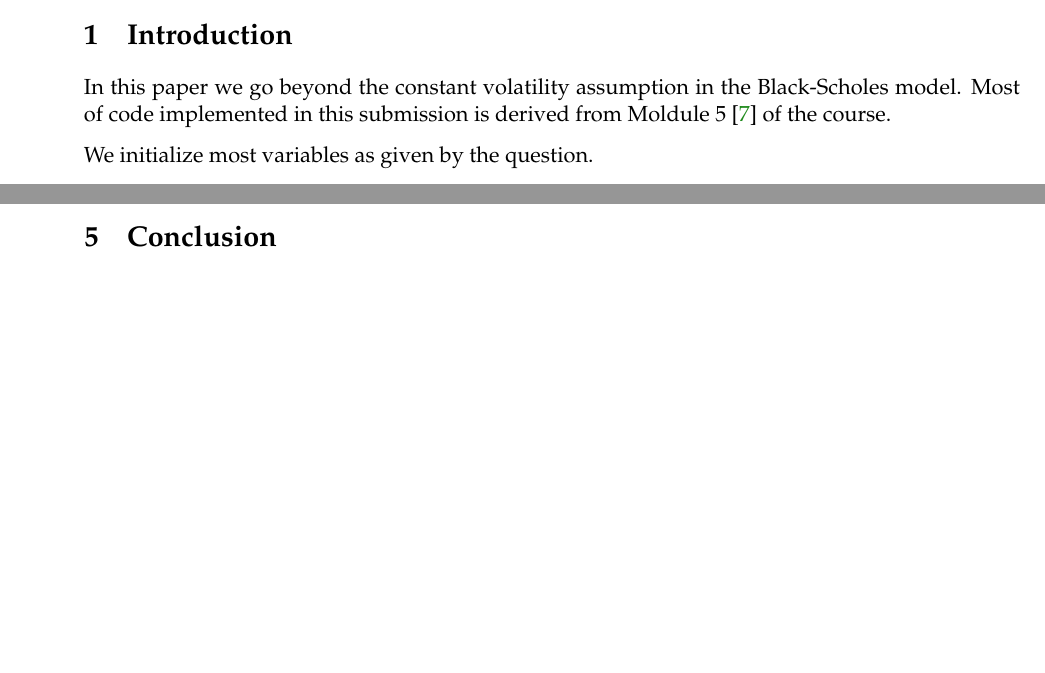
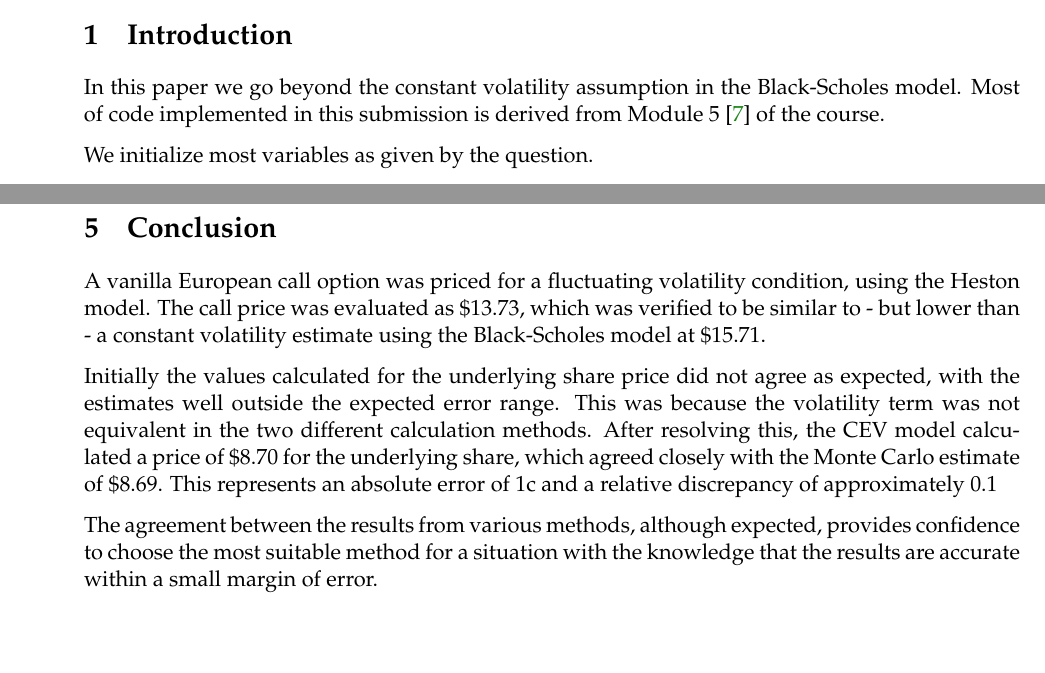
Before and after one commit to kyle-nguyennn/wqu-computational-finance, a LaTeX paper (week5/Report.tex): two parts of pages 1 and 12 of 13 before the commit and two parts of pages 1 and 13 of 14 after it, joined at a grey line, cut so that both start at the same text, the shorter picture padded with empty space. Compiled offline with pdfLaTeX.

Commit message:
Added conclusion, spelling fix, adjusted error margin plots

```diff
--- a/week5/Report.tex
+++ b/week5/Report.tex
@@ -401,7 +401,7 @@
 \section{Introduction
 }
 
-In this paper we go beyond the constant volatility assumption in the Black-Scholes model.  Most of code implemented in this submission is derived from Moldule 5 \cite{M5} of the course.
+In this paper we go beyond the constant volatility assumption in the Black-Scholes model.  Most of code implemented in this submission is derived from Module 5 \cite{M5} of the course.
 
 We initialize most variables as given by the question.
 
@@ -914,6 +914,11 @@ Generating all samples paths takes 2.10s
 
 \section{Conclusion}
 
+A vanilla European call option was priced for a fluctuating volatility condition, using the Heston model. The call price was evaluated as \$13.73, which was verified to be similar to - but lower than - a constant volatility estimate using the Black-Scholes model at \$15.71.
+
+Initially the values calculated for the underlying share price did not agree as expected, with the estimates well outside the expected error range. This was because the volatility term was not equivalent in the two different calculation methods. After resolving this, the CEV model calculated a price of \$8.70 for the underlying share, which agreed closely with the Monte Carlo estimate of \$8.69. This represents an absolute error of 1c and a relative discrepancy of approximately 0.1%.
+
+The agreement between the results from various methods, although expected, provides confidence to choose the most suitable method for a situation with the knowledge that the results are accurate within a small margin of error.
 
 \newpage
 \section*{} \label{bibsection}
```
Also changed, not shown: week5/output_17_0.png, week5/output_23_0.png, week5/output_35_0.png, week5/output_37_0.png, week5/output_41_0.png, 1 other file.
